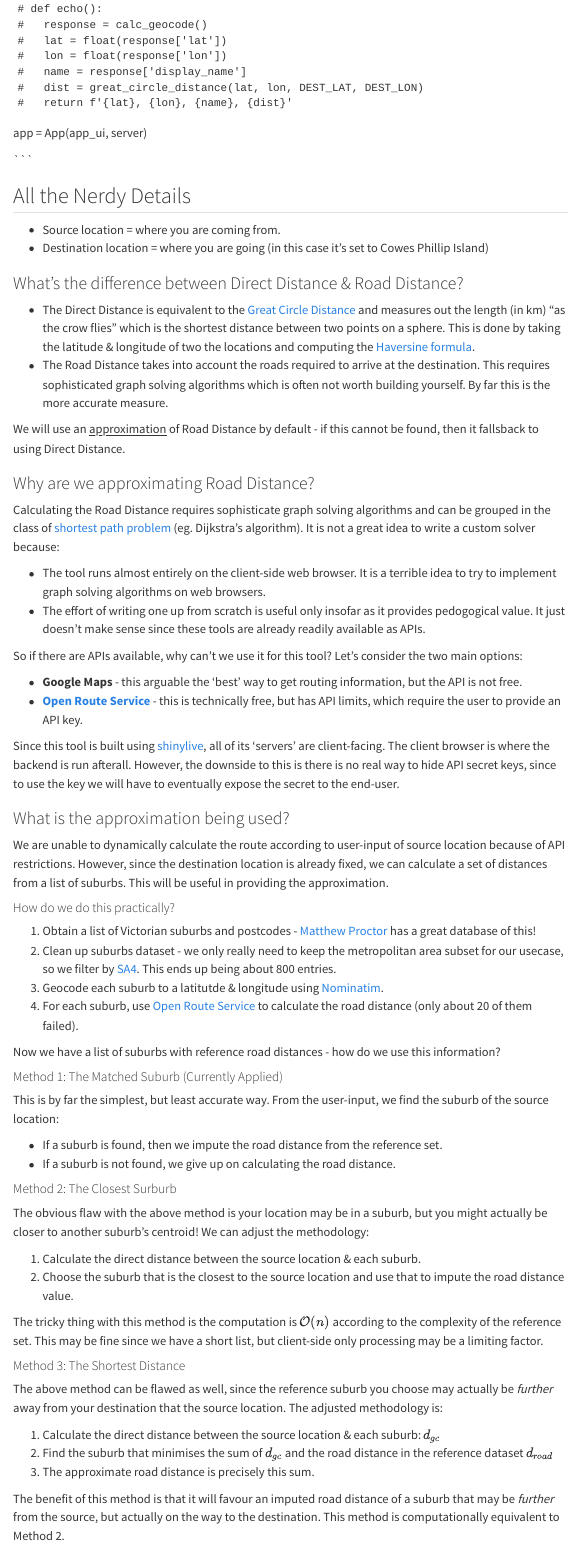
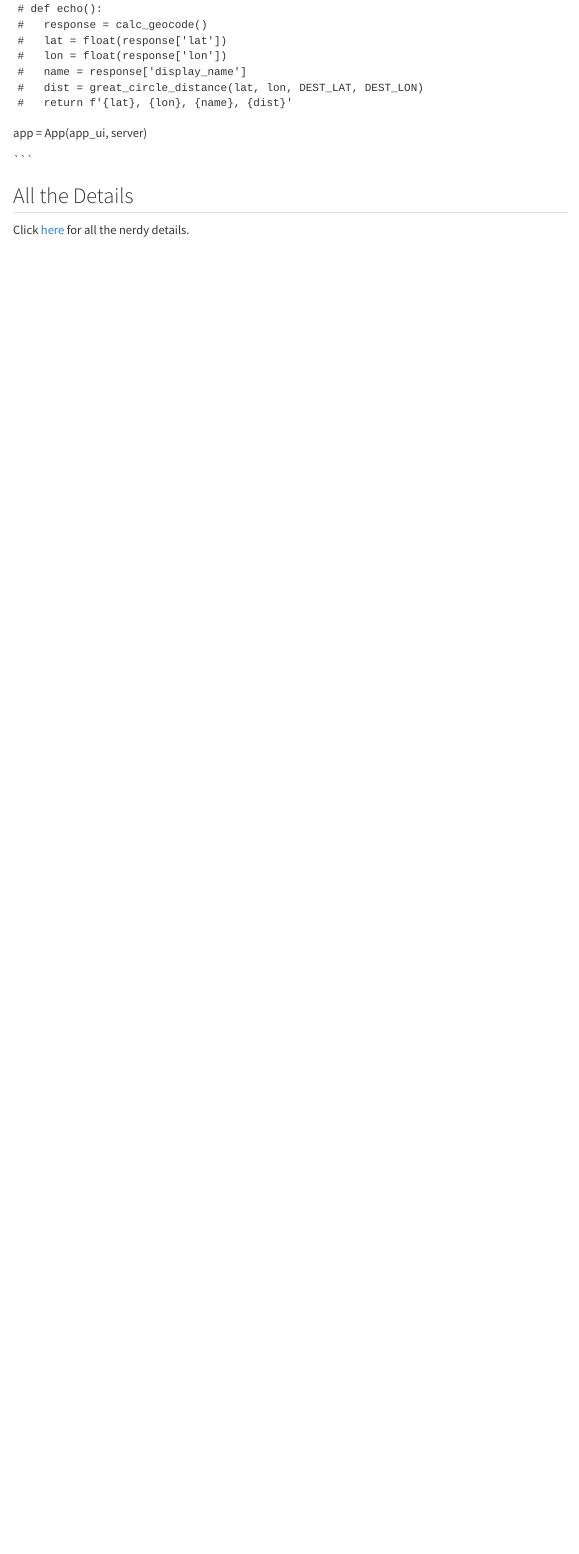
Before and after one commit to bbpi2/bsf-leaders-retreat-2025, a Quarto document (bonus.qmd): the page in a window 1100 px wide, from 3960 px down. Rendered offline with R 4.5, knitr and Pandoc in place of Quarto, with nearby package versions; menus at the side of the page are left out.

Commit message:
fixed typo

````diff
--- a/bonus.qmd
+++ b/bonus.qmd
@@ -223,65 +223,5 @@ app = App(app_ui, server)
 
 ```
 
-## All the Nerdy Details
-
-* Source location = where you are coming from.
-* Destination location = where you are going (in this case it's set to Cowes Phillip Island)
-
-### What's the difference between Direct Distance \& Road Distance?
-* The Direct Distance is equivalent to the [Great Circle Distance](https://en.wikipedia.org/wiki/Great-circle_distance) and measures out the length (in km) "as the crow flies" which is the shortest distance between two points on a sphere. This is done by taking the latitude & longitude of two the locations and computing the [Haversine formula](https://en.wikipedia.org/wiki/Haversine_formula).
-* The Road Distance takes into account the roads required to arrive at the destination. This requires sophisticated graph solving algorithms which is often not worth building yourself. By far this is the more accurate measure.
-
-We will use an <u>approximation</u> of Road Distance by default - if this cannot be found, then it fallsback to using Direct Distance.
-
-### Why are we approximating Road Distance?
-
-Calculating the Road Distance requires sophisticate graph solving algorithms and can be grouped in the class of [shortest path problem](https://en.wikipedia.org/wiki/Shortest_path_problem) (eg. Dijkstra's algorithm). It is not a great idea to write a custom solver because:
-
-* The tool runs almost entirely on the client-side web browser. It is a terrible idea to try to implement graph solving algorithms on web browsers.
-* The effort of writing one up from scratch is useful only insofar as it provides pedogogical value. It just doesn't make sense since these tools are already readily available as APIs.
-
-So if there are APIs available, why can't we use it for this tool? Let's consider the two main options:
-
-* **Google Maps** - this arguable the 'best' way to get routing information, but the API is not free.
-* [**Open Route Service**](https://openrouteservice.org/) - this is technically free, but has API limits, which require the user to provide an API key.
-
-Since this tool is built using [shinylive](https://shiny.posit.co/py/get-started/shinylive.html), all of its 'servers' are client-facing. The client browser is where the backend is run afterall. However, the downside to this is there is no real way to hide API secret keys, since to use the key we will have to eventually expose the secret to the end-user.
-
-### What is the approximation being used?
-
-We are unable to dynamically calculate the route according to user-input of source location because of API restrictions. However, since the destination location is already fixed, we can calculate a set of distances from a list of suburbs. This will be useful in providing the approximation.
-
-#### How do we do this practically?
-
-1. Obtain a list of Victorian suburbs and postcodes - [Matthew Proctor](https://www.matthewproctor.com/australian_postcodes#downloadlinks) has a great database of this!
-2. Clean up suburbs dataset - we only really need to keep the metropolitan area subset for our usecase, so we filter by [SA4](https://www.abs.gov.au/ausstats/abs@.nsf/Lookup/by%20Subject/1270.0.55.001~July%202016~Main%20Features~Statistical%20Area%20Level%204%20(SA4)~10016). This ends up being about 800 entries.
-3. Geocode each suburb to a latitutde & longitude using [Nominatim](https://nominatim.org/).
-4. For each suburb, use [Open Route Service](https://openrouteservice.org/) to calculate the road distance (only about 20 of them failed).
-
-Now we have a list of suburbs with reference road distances - how do we use this information?
-
-#### Method 1: The Matched Suburb (Currently Applied)
-This is by far the simplest, but least accurate way. From the user-input, we find the suburb of the source location:
-
-* If a suburb is found, then we impute the road distance from the reference set.
-* If a suburb is not found, we give up on calculating the road distance.
-
-#### Method 2: The Closest Surburb
-
-The obvious flaw with the above method is your location may be in a suburb, but you might actually be closer to another suburb's centroid! We can adjust the methodology:
-
-1. Calculate the direct distance between the source location & each suburb.
-2. Choose the suburb that is the closest to the source location and use that to impute the road distance value.
-
-The tricky thing with this method is the computation is $\mathcal{O}(n)$ according to the complexity of the reference set. This may be fine since we have a short list, but client-side only processing may be a limiting factor.
-
-#### Method 3: The Shortest Distance
-
-The above method can be flawed as well, since the reference suburb you choose may actually be *further* away from your destination that the source location. The adjusted methodology is:
-
-1. Calculate the direct distance between the source location & each suburb: $d_{gc}$
-2. Find the suburb that minimises the sum of $d_{gc}$ and the road distance in the reference dataset $d_{road}$
-3. The approximate road distance is precisely this sum.
-
-The benefit of this method is that it will favour an imputed road distance of a suburb that may be *further* from the source, but actually on the way to the destination. This method is computationally equivalent to Method 2.
+## All the Details
+Click [here](appendix.qmd#appendix) for all the nerdy details.
````
Also changed, not shown: info.qmd (+4 -5 lines), bonus.qmd (5 more changed lines).
